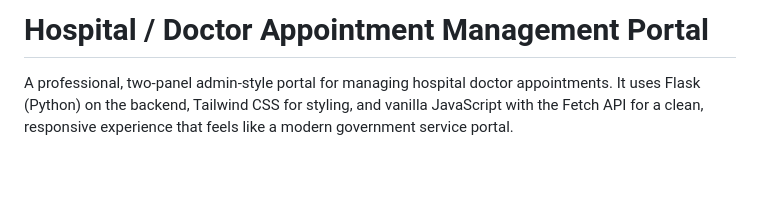
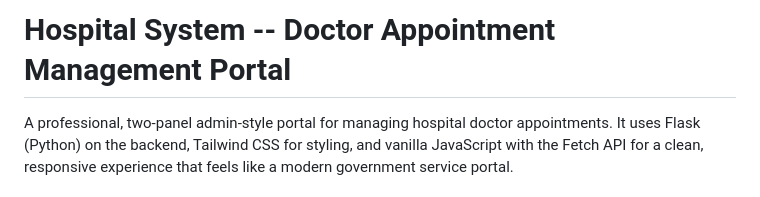
Before and after one commit to sahilkingrani/Hospital-Doctor-Appointment-Management-Portal, a Markdown page: README.md, the part around the change. GitHub-like rendering; blank space fills up the shorter version.

Commit message:
Update project title in README.md

```diff
--- a/README.md
+++ b/README.md
@@ -1,4 +1,4 @@
-# Hospital / Doctor Appointment Management Portal
+# Hospital System -- Doctor Appointment Management Portal
 
 
 A professional, two-panel admin-style portal for managing hospital doctor appointments. It uses Flask (Python) on the backend, Tailwind CSS for styling, and vanilla JavaScript with the Fetch API for a clean, responsive experience that feels like a modern government service portal.
```
